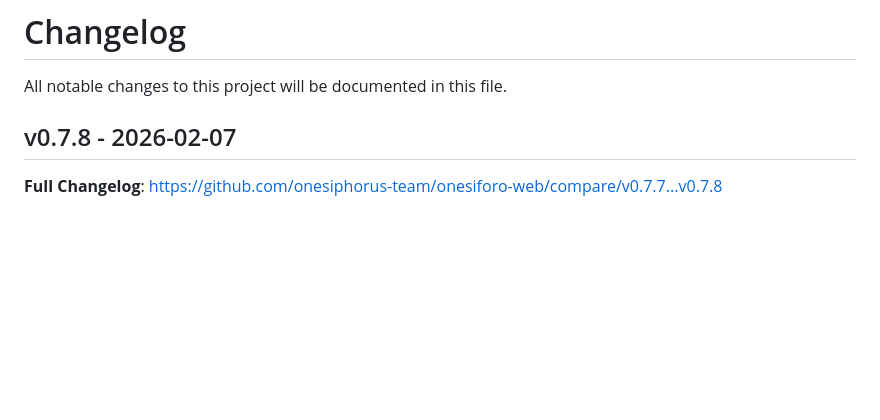
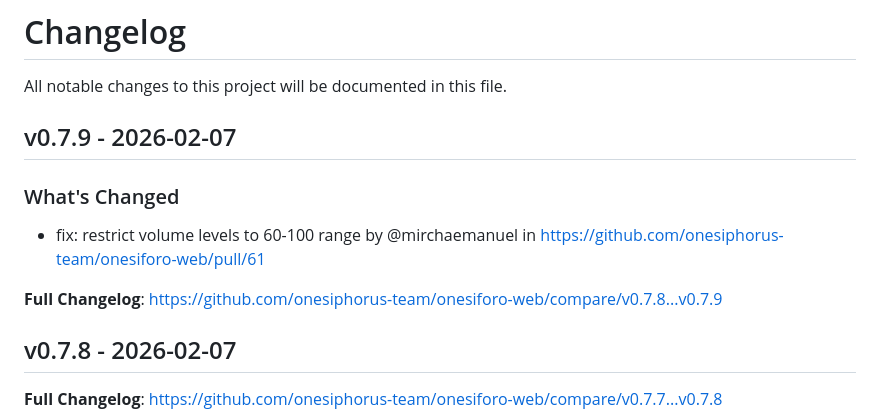
Before and after one commit to onesiphorus-team/onesiforo-web, a Markdown page: CHANGELOG.md, the part around the change. Drawn GitHub-style; blank space fills up the shorter version.

Commit message:
Update CHANGELOG

```diff
--- a/CHANGELOG.md
+++ b/CHANGELOG.md
@@ -1,6 +1,14 @@
 # Changelog
 
 All notable changes to this project will be documented in this file.
+
+## v0.7.9 - 2026-02-07
+
+### What's Changed
+
+* fix: restrict volume levels to 60-100 range by @mirchaemanuel in https://github.com/onesiphorus-team/onesiforo-web/pull/61
+
+**Full Changelog**: https://github.com/onesiphorus-team/onesiforo-web/compare/v0.7.8...v0.7.9
 
 ## v0.7.8 - 2026-02-07
 
```
